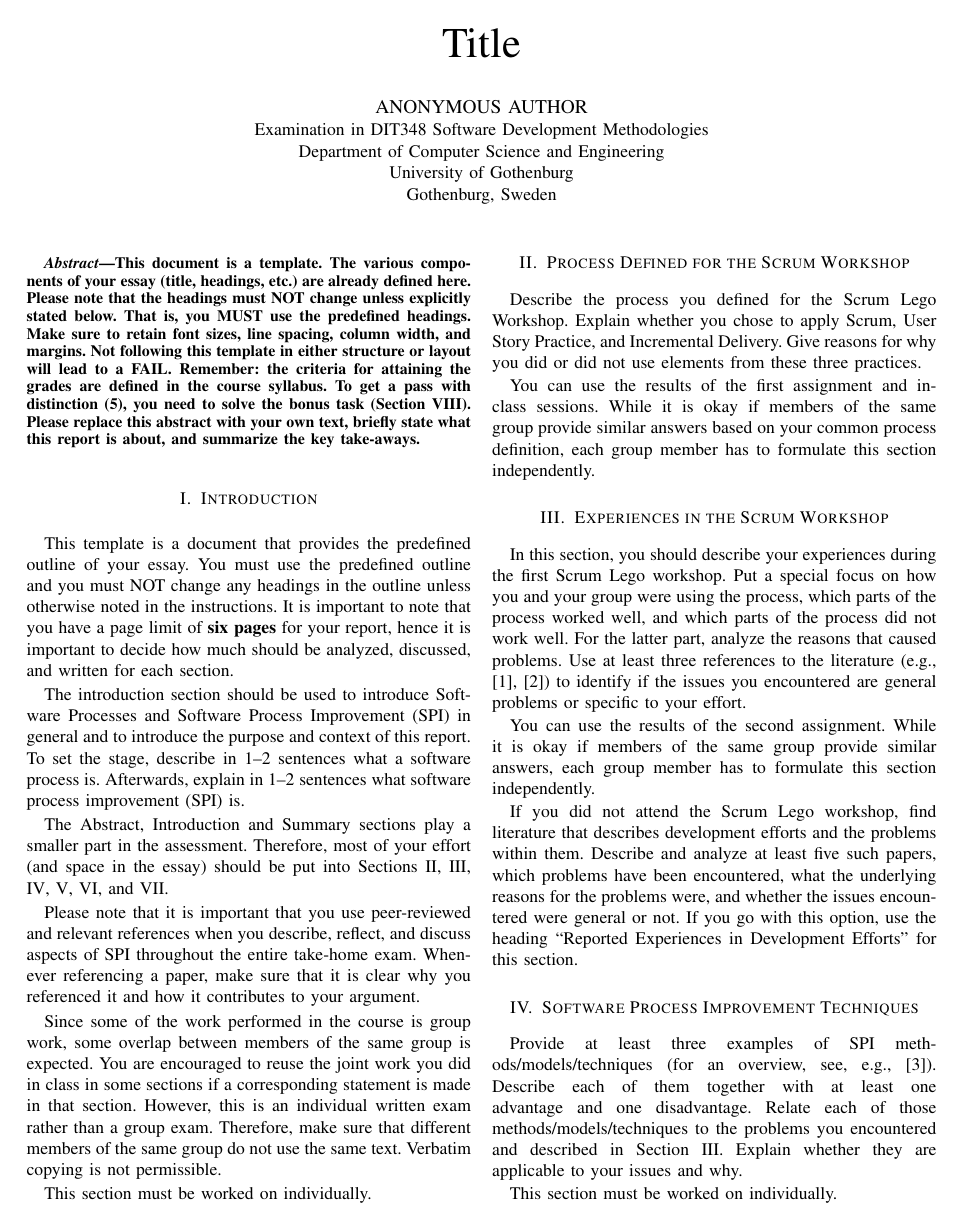
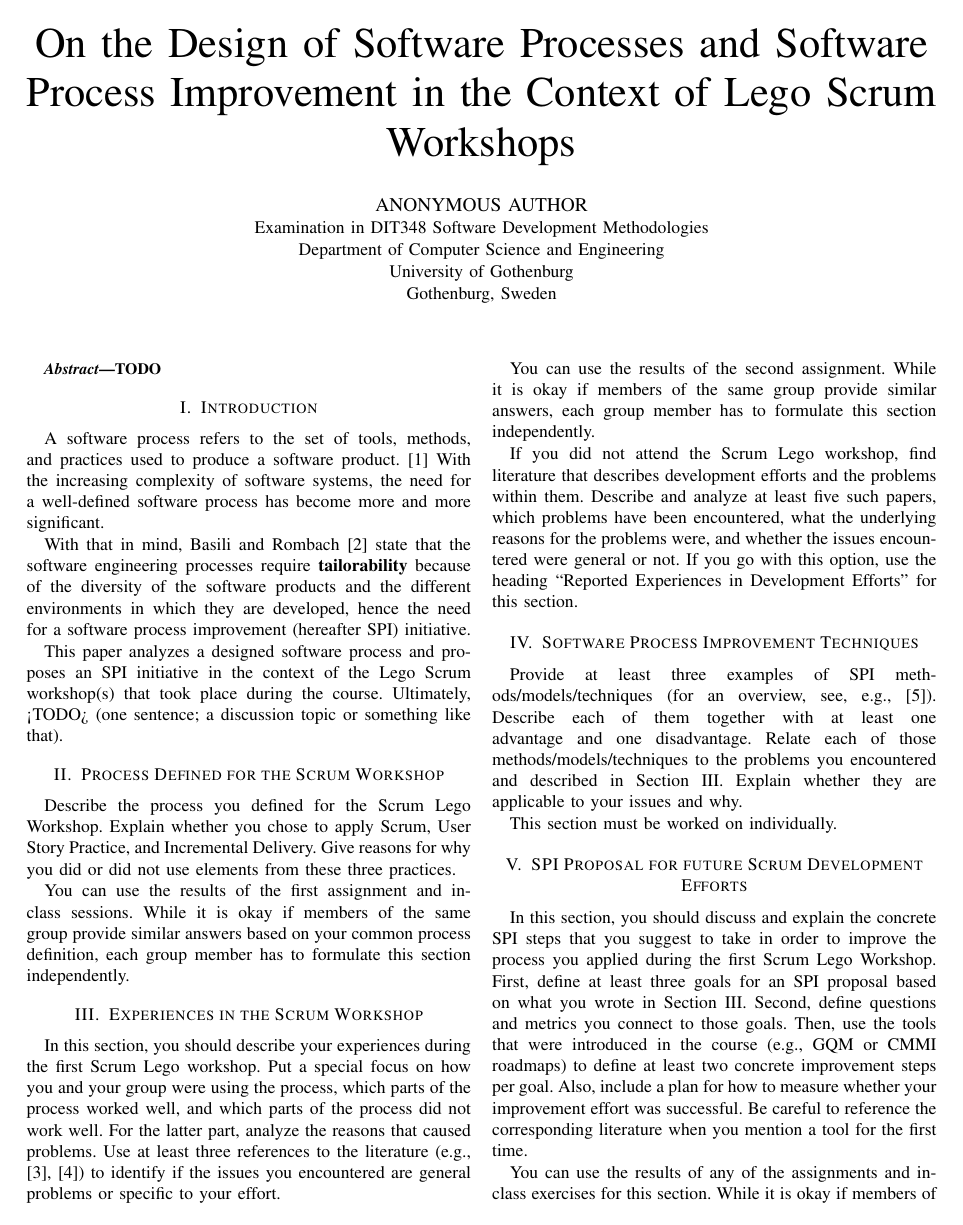
Before and after one commit to michalspano/software-methodologies-spi-report, a LaTeX paper (report_template_dit348.tex): page 1 of 3 before the commit and page 1 of 2 after it. Compiled offline with pdfLaTeX.

Commit message:
Draft introduction (report)

```diff
--- a/report_template_dit348.tex
+++ b/report_template_dit348.tex
@@ -57,7 +57,9 @@
 
 \begin{document}
 
-\title{Title}
+% TODO: examine the feasibility of this title before the submission
+\title{On the Design of Software Processes and Software Process Improvement in
+the Context of Lego Scrum Workshops}
 
 % Leave as is to ensure anonymous grading.
 \author{
@@ -70,23 +72,40 @@ Gothenburg, Sweden}}
 \maketitle
 
 \begin{abstract}
-This document is a template. The various components of your essay (title, headings, etc.) are already defined here. Please note that the headings must NOT change unless explicitly stated below. That is, you MUST use the predefined headings. Make sure to retain font sizes, line spacing, column width, and margins. Not following this template in either structure or layout will lead to a FAIL. Remember: the criteria for attaining the grades are defined in the course syllabus. To get a pass with distinction (5), you need to solve the bonus task (Section~\ref{sec:bonus_task}). Please replace this abstract with your own text, briefly state what this report is about, and summarize the key take-aways.
+% This document is a template. The various components of your essay (title,
+  % headings, etc.) are already defined here. Please note that the headings
+  % must NOT change unless explicitly stated below. That is, you MUST use the
+  % predefined headings. Make sure to retain font sizes, line spacing, column
+  % width, and margins. Not following this template in either structure or
+  % layout will lead to a FAIL. Remember: the criteria for attaining the grades
+  % are defined in the course syllabus. To get a pass with distinction (5), you
+  % need to solve the bonus task (Section~\ref{sec:bonus_task}). Please replace
+  % this abstract with your own text, briefly state what this report is about,
+  % and summarize the key take-aways.
+
+TODO
 \end{abstract}
 
 \section{Introduction}
-This template is a document that provides the predefined outline of your essay. You must use the predefined outline and you must NOT change any headings in the outline unless otherwise noted in the instructions. It is important to note that you have a page limit of \textbf{six pages} for your report, hence it is important to decide how much should be analyzed, discussed, and written for each section.
 
-The introduction section should be used to introduce Software Processes and Software Process Improvement (SPI) in general and to introduce the purpose and context of this report.
-To set the stage, describe in 1--2 sentences what a software process is.
-Afterwards, explain in 1--2 sentences what software process improvement (SPI) is.
+% The introduction section should be used to introduce Software Processes and
+% Software Process Improvement (SPI) in general and to introduce the purpose
+% and context of this report.
 
-The Abstract, Introduction and Summary sections play a smaller part in the assessment. Therefore, most of your effort (and space in the essay) should be put into Sections \ref{sec:process}, \ref{sec:experiences}, \ref{sec:spi-techniques}, \ref{sec:proposal}, \ref{sec:implementation}, and \ref{sec:redesign}.
+A software process refers to the set of tools, methods, and practices used to
+produce a software product. \cite{Humphrey1989}
+With the increasing complexity of software systems, the need for a well-defined
+software process has become more and more significant.
 
-Please note that it is important that you use peer-reviewed and relevant references when you describe, reflect, and discuss aspects of SPI throughout the entire take-home exam. Whenever referencing a paper, make sure that it is clear why you referenced it and how it contributes to your argument.
+With that in mind, Basili and Rombach \cite{Basili1988} state that the software
+engineering processes require \textbf{tailorability} because of the diversity
+of the software products and the different environments in which they are
+developed, hence the need for a software process improvement (hereafter SPI)
+initiative.
 
-Since some of the work performed in the course is group work, some overlap between members of the same group is expected. You are encouraged to reuse the joint work you did in class in some sections if a corresponding statement is made in that section. However, this is an individual written exam rather than a group exam. Therefore, make sure that different members of the same group do not use the same text. Verbatim copying is not permissible.
-
-This section must be worked on individually.
+This paper analyzes a designed software process and proposes an SPI initiative
+in the context of the Lego Scrum workshop(s) that took place during the course.
+Ultimately, <TODO> (one sentence; a discussion topic or something like that).
 
 \section{Process Defined for the Scrum Workshop}
 \label{sec:process}
```
Also changed, not shown: mybibfile.bib (+18 -0 lines), report_template_dit348.tex (15 more changed lines).
